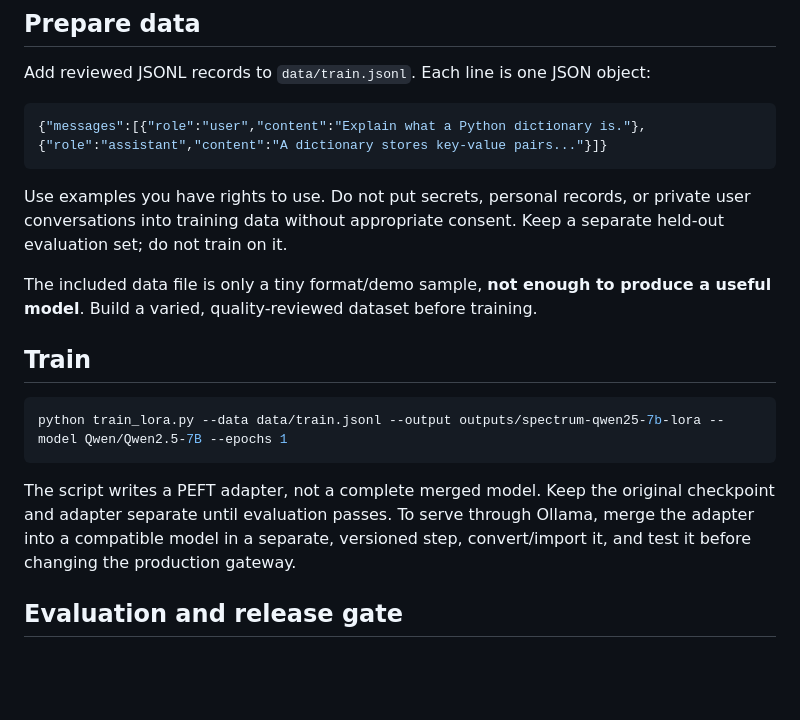
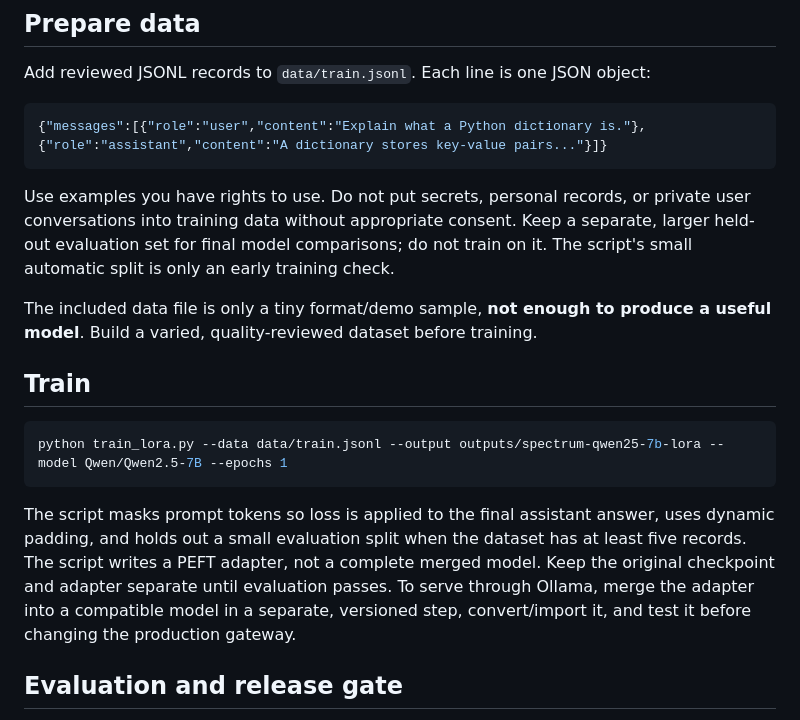
Before and after one commit to ynlmir2-source/social-watch-dashboard, a Markdown page: training/spectrum/README.md, the part around the change. Drawn GitHub-style; blank space fills up the shorter version.

Commit message:
Document assistant-only training and validation behavior

````diff
--- a/training/spectrum/README.md
+++ b/training/spectrum/README.md
@@ -33,7 +33,7 @@ Add reviewed JSONL records to `data/train.jsonl`. Each line is one JSON object:
 {"messages":[{"role":"user","content":"Explain what a Python dictionary is."},{"role":"assistant","content":"A dictionary stores key-value pairs..."}]}
 ```
 
-Use examples you have rights to use. Do not put secrets, personal records, or private user conversations into training data without appropriate consent. Keep a separate held-out evaluation set; do not train on it.
+Use examples you have rights to use. Do not put secrets, personal records, or private user conversations into training data without appropriate consent. Keep a separate, larger held-out evaluation set for final model comparisons; do not train on it. The script's small automatic split is only an early training check.
 
 The included data file is only a tiny format/demo sample, **not enough to produce a useful model**. Build a varied, quality-reviewed dataset before training.
 
@@ -43,7 +43,7 @@ The included data file is only a tiny format/demo sample, **not enough to produc
 python train_lora.py --data data/train.jsonl --output outputs/spectrum-qwen25-7b-lora --model Qwen/Qwen2.5-7B --epochs 1
 ```
 
-The script writes a PEFT adapter, not a complete merged model. Keep the original checkpoint and adapter separate until evaluation passes. To serve through Ollama, merge the adapter into a compatible model in a separate, versioned step, convert/import it, and test it before changing the production gateway.
+The script masks prompt tokens so loss is applied to the final assistant answer, uses dynamic padding, and holds out a small evaluation split when the dataset has at least five records. The script writes a PEFT adapter, not a complete merged model. Keep the original checkpoint and adapter separate until evaluation passes. To serve through Ollama, merge the adapter into a compatible model in a separate, versioned step, convert/import it, and test it before changing the production gateway.
 
 ## Evaluation and release gate
 
````
